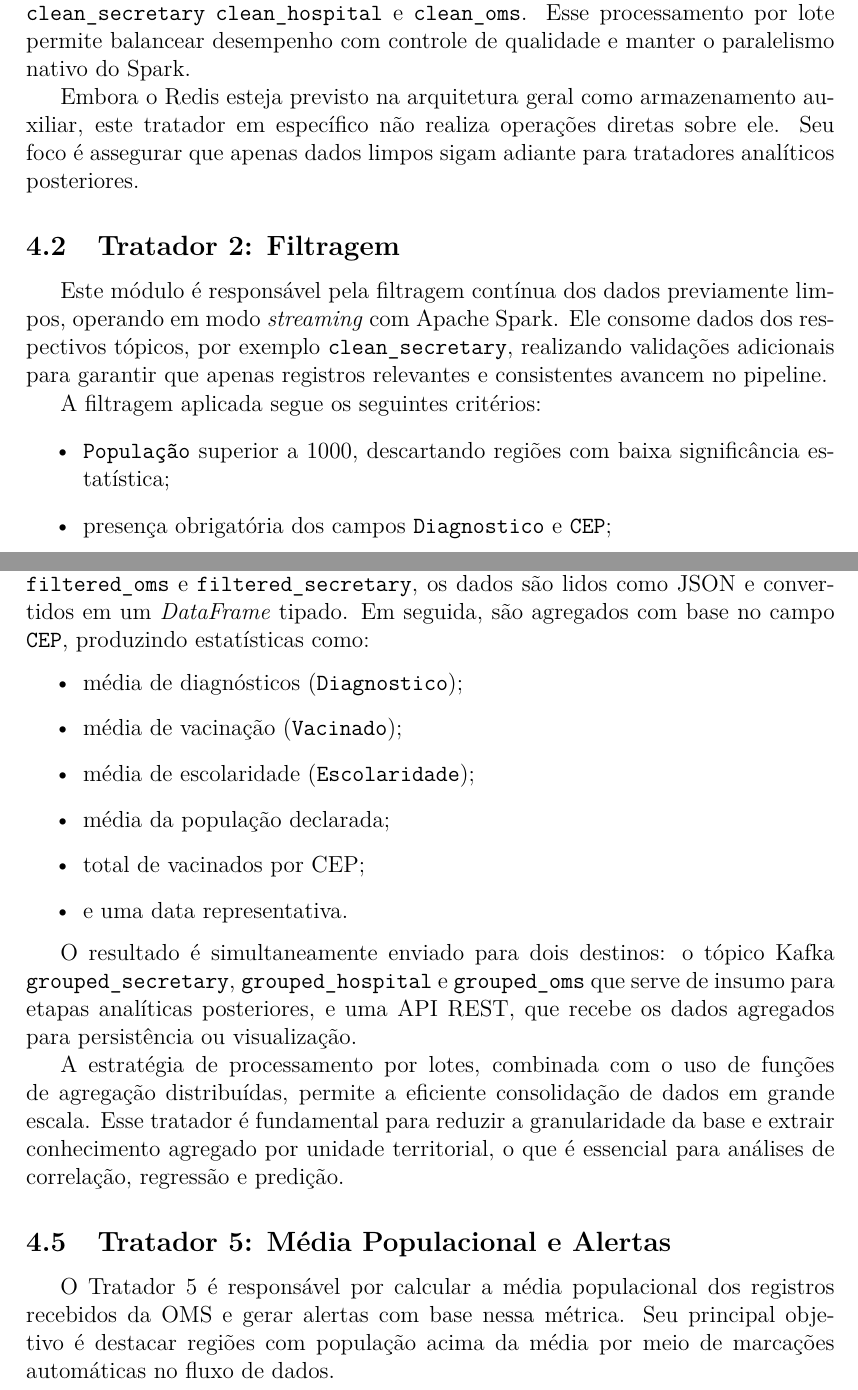
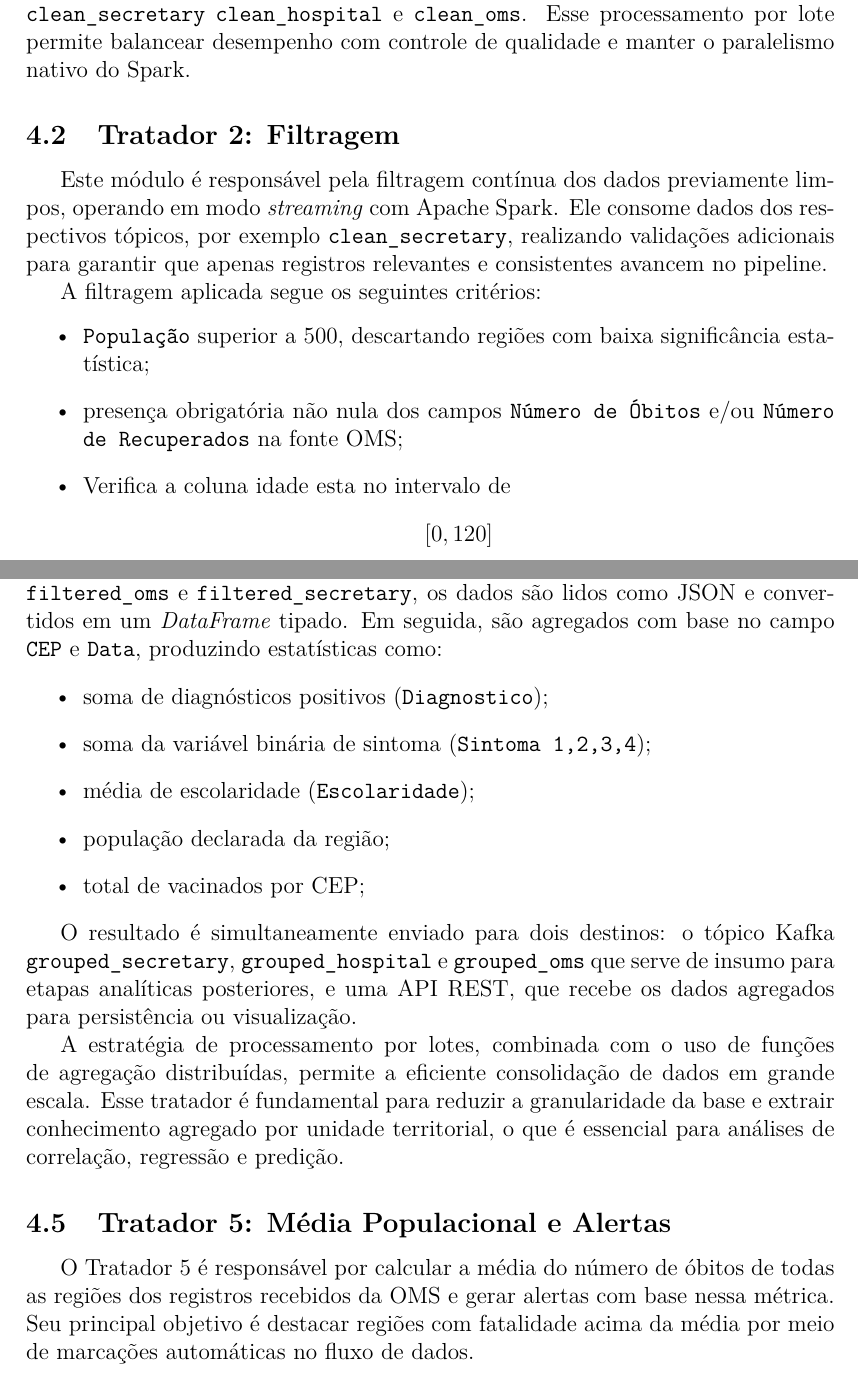
Before and after one commit to PAULA-123/ScalableComputingA2, a LaTeX document (Relatório/Relatório_Computação_Escalável_A1.tex): two parts of pages 6 and 8 of 18, joined at a grey line, cut so that both start at the same text. Compiled offline with pdfLaTeX.

Commit message:
Ajusta detalhes das implantações dos tratadores

```diff
--- a/Relatório/Relatório_Computação_Escalável_A1.tex
+++ b/Relatório/Relatório_Computação_Escalável_A1.tex
@@ -234,7 +234,7 @@
 
 Os dados são processados em lotes (\textit{batches}) de n registros. Cada lote é transformado em um DataFrame Spark, filtrado conforme os critérios acima, e os registros válidos são serializados em JSON e enviados para os tópicos seguinte do pipeline,  \texttt{clean\_secretary} \texttt{clean\_hospital} e \texttt{clean\_oms}. Esse processamento por lote permite balancear desempenho com controle de qualidade e manter o paralelismo nativo do Spark.
 
-Embora o Redis esteja previsto na arquitetura geral como armazenamento auxiliar, este tratador em específico não realiza operações diretas sobre ele. Seu foco é assegurar que apenas dados limpos sigam adiante para tratadores analíticos posteriores.
+% Embora o Redis esteja previsto na arquitetura geral como armazenamento auxiliar, este tratador em específico não realiza operações diretas sobre ele. Seu foco é assegurar que apenas dados limpos sigam adiante para tratadores analíticos posteriores.
 
 
 
@@ -244,8 +244,9 @@
 
 A filtragem aplicada segue os seguintes critérios:
 \begin{itemize}
-    \item \texttt{População} superior a 1000, descartando regiões com baixa significância estatística;
-    \item presença obrigatória dos campos \texttt{Diagnostico} e \texttt{CEP};
+    \item \texttt{População} superior a 500, descartando regiões com baixa significância estatística;
+    \item presença obrigatória não nula dos campos \texttt{Número de Óbitos} e/ou \texttt{Número de Recuperados} na fonte OMS;
+    \item Verifica a coluna idade esta no intervalo de $$[0,120]$
     \item o registro deve conter pelo menos um evento relevante, ou seja, estar vacinado (\texttt{Vacinado} = 1) ou ter recebido diagnóstico (\texttt{Diagnostico} = 1).
 \end{itemize}
 
@@ -282,14 +283,13 @@
 
 O quarto tratador realiza o agrupamento estatístico dos dados filtrados, consolidando métricas por região geográfica (\texttt{CEP}). Este agrupamento é executado em lote com Apache Spark, preservando o paralelismo e escalabilidade do processamento.
 
-A cada lote de mensagens Kafka recebidas dos tópicos \texttt{filtered\_hospital},  \texttt{filtered\_oms} e  \texttt{filtered\_secretary}, os dados são lidos como JSON e convertidos em um \textit{DataFrame} tipado. Em seguida, são agregados com base no campo \texttt{CEP}, produzindo estatísticas como:
+A cada lote de mensagens Kafka recebidas dos tópicos \texttt{filtered\_hospital},  \texttt{filtered\_oms} e  \texttt{filtered\_secretary}, os dados são lidos como JSON e convertidos em um \textit{DataFrame} tipado. Em seguida, são agregados com base no campo \texttt{CEP} e \texttt{Data}, produzindo estatísticas como:
 \begin{itemize}
-    \item média de diagnósticos (\texttt{Diagnostico});
-    \item média de vacinação (\texttt{Vacinado});
+    \item soma de diagnósticos positivos (\texttt{Diagnostico});
+    \item soma da variável binária de sintoma (\texttt{Sintoma 1,2,3,4});
     \item média de escolaridade (\texttt{Escolaridade});
-    \item média da população declarada;
+    \item população declarada da região;
     \item total de vacinados por CEP;
-    \item e uma data representativa.
 \end{itemize}
 
 O resultado é simultaneamente enviado para dois destinos: o tópico Kafka \texttt{grouped\_secretary}, \texttt{grouped\_hospital} e \texttt{grouped\_oms} que serve de insumo para etapas analíticas posteriores, e uma API REST, que recebe os dados agregados para persistência ou visualização.
@@ -300,5 +300,5 @@
 
 \subsection{Tratador 5: Média Populacional e Alertas}
 
-O Tratador 5 é responsável por calcular a média populacional dos registros recebidos da OMS e gerar alertas com base nessa métrica. Seu principal objetivo é destacar regiões com população acima da média por meio de marcações automáticas no fluxo de dados.
+O Tratador 5 é responsável por calcular a média do número de óbitos de todas as regiões dos registros recebidos da OMS e gerar alertas com base nessa métrica. Seu principal objetivo é destacar regiões com fatalidade acima da média por meio de marcações automáticas no fluxo de dados.
 
```
Also changed, not shown: Relatório/Relatório_Computação_Escalável_A1.tex (29 more changed lines).
